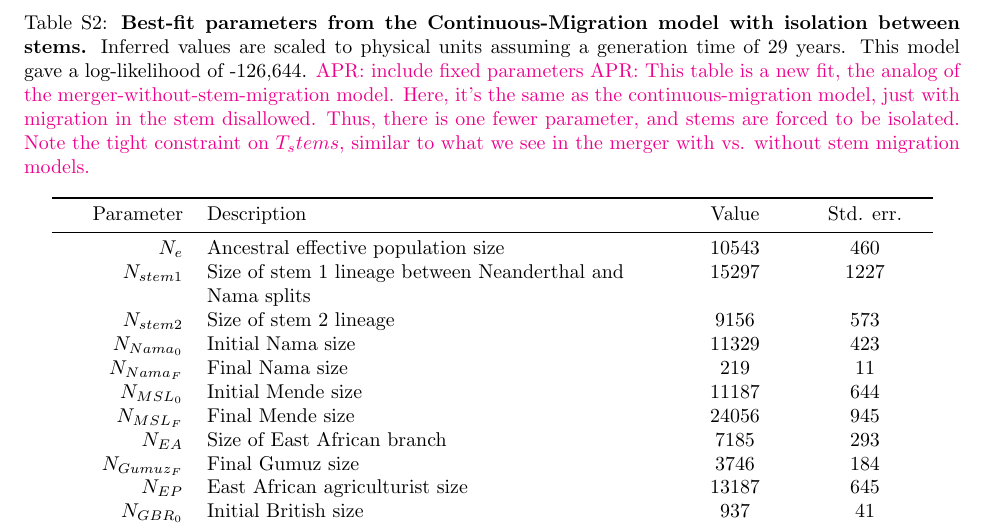
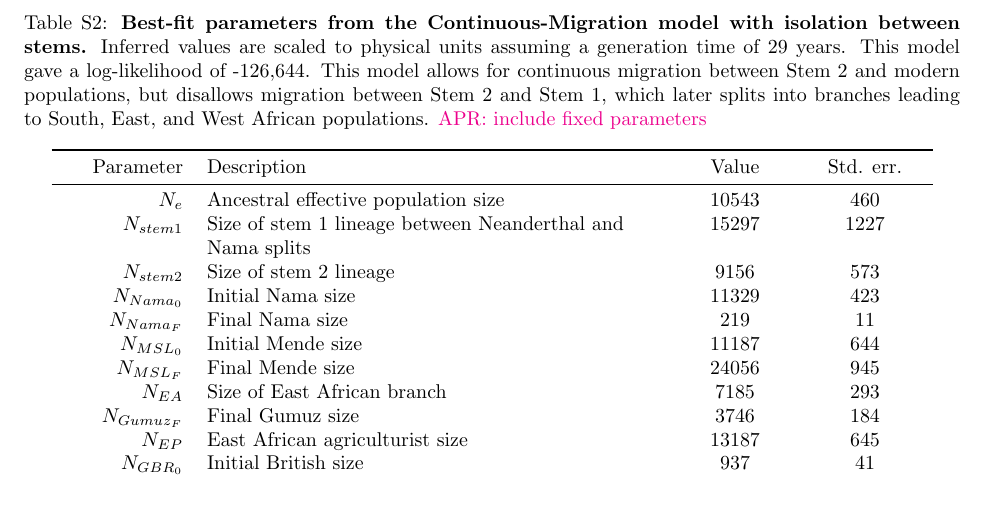
Before and after one commit to apragsdale/african-structure-paper, a LaTeX document (supplement.tex): part of page 18 of 47, cut so that both start at the same text, the shorter picture padded with empty space. Compiled offline with pdfLaTeX; a missing bibliography style is replaced by a similar one.

Commit message:
minor edits and clarifications

```diff
--- a/supplement.tex
+++ b/supplement.tex
@@ -893,13 +892,11 @@ and $\sim$50--130kya under the clean split model.
     \textbf{Best-fit parameters from the Continuous-Migration model with isolation
     between stems.}
     Inferred values are scaled to physical units assuming a generation time of
-    29 years. This model gave a log-likelihood of -126,644.
+    29 years. This model gave a log-likelihood of -126,644. This model allows for
+    continuous migration between Stem 2 and modern populations, but disallows
+    migration between Stem 2 and Stem 1, which later splits into branches leading
+    to South, East, and West African populations.
     \aprcomment{include fixed parameters}
-    \aprcomment{This table is a new fit, the analog of the merger-without-stem-migration
-    model. Here, it's the same as the continuous-migration model, just with migration
-    in the stem disallowed. Thus, there is one fewer parameter, and stems are forced
-    to be isolated. Note the tight constraint on $T_stems$, similar to what we see
-    in the merger with vs. without stem migration models.}
 }
 \centering
 \begin{tabular}[t]{rP{8cm}cc}
```
Also changed, not shown: supplement.tex (5 more changed lines).
